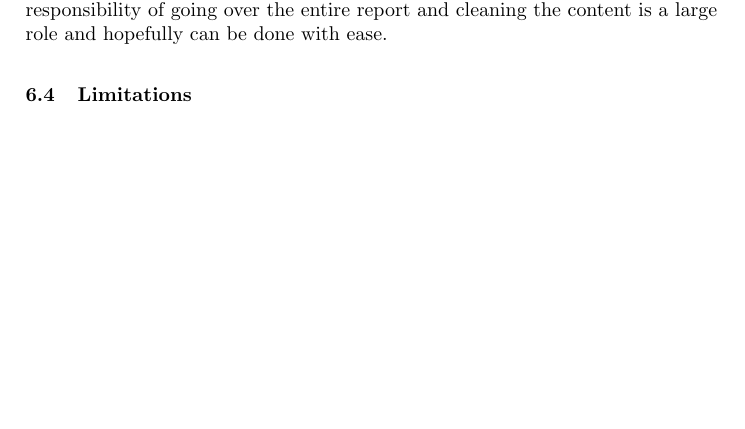
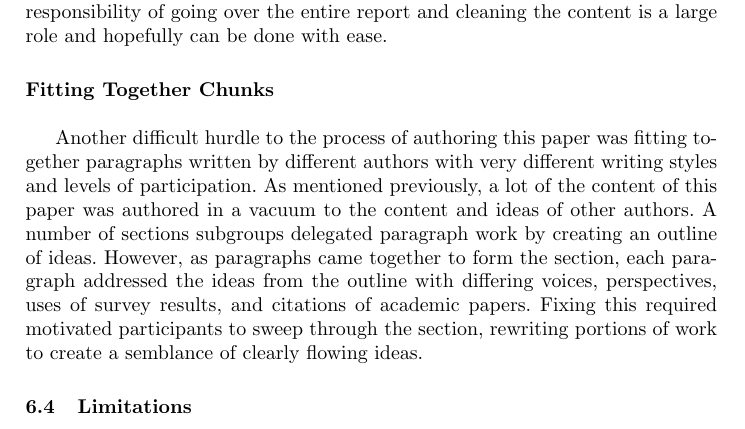
Before and after one commit to sbenthall/i290m-ocpp-site, a LaTeX thesis (report/collective_report.tex, which reads report/chapters/060_discussion.tex): part of page 34 of 50, cut so that both start at the same text, the shorter picture padded with empty space. Compiled offline with pdfLaTeX.

Commit message:
added fitting_sections to discussion

```diff
--- a/report/chapters/060_discussion.tex
+++ b/report/chapters/060_discussion.tex
@@ -59,6 +59,10 @@ The final result of the survey came about easily enough. Google Survey assisted
 
 The exercises in writing the modular parts of this paper were useful though, as well as the ultimate structure of how this report is written. Breaking off into groups to write one large paper, with each smaller group having a leadership figure to oversee the organization and writing process. This seems especially effective due to the fact that one large report can now be written with smaller parts contributed by everyone, and then organized by those responsible for each chapter. The only flaw I see in this is that it may possibly lead to a large paper that has stylistic inconsistencies or unorganized thoughts between chapters. The responsibility of going over the entire report and cleaning the content is a large role and hopefully can be done with ease.
 
+\mysubsubsection{Fitting Together Chunks}
+
+Another difficult hurdle to the process of authoring this paper was fitting together paragraphs written by different authors with very different writing styles and levels of participation. As mentioned previously, a lot of the content of this paper was authored in a vacuum to the content and ideas of other authors. A number of sections subgroups delegated paragraph work by creating an outline of ideas. However, as paragraphs came together to form the section, each paragraph addressed the ideas from the outline with differing voices, perspectives, uses of survey results, and citations of academic papers. Fixing this required motivated participants to sweep through the section, rewriting portions of work to create a semblance of clearly flowing ideas.
+
 \subsection{Limitations}
 \label{sec:limitations}
 
```
Also changed, not shown: report/chapters/chunks/fitting_sections.tex (added, +3 -0 lines).
